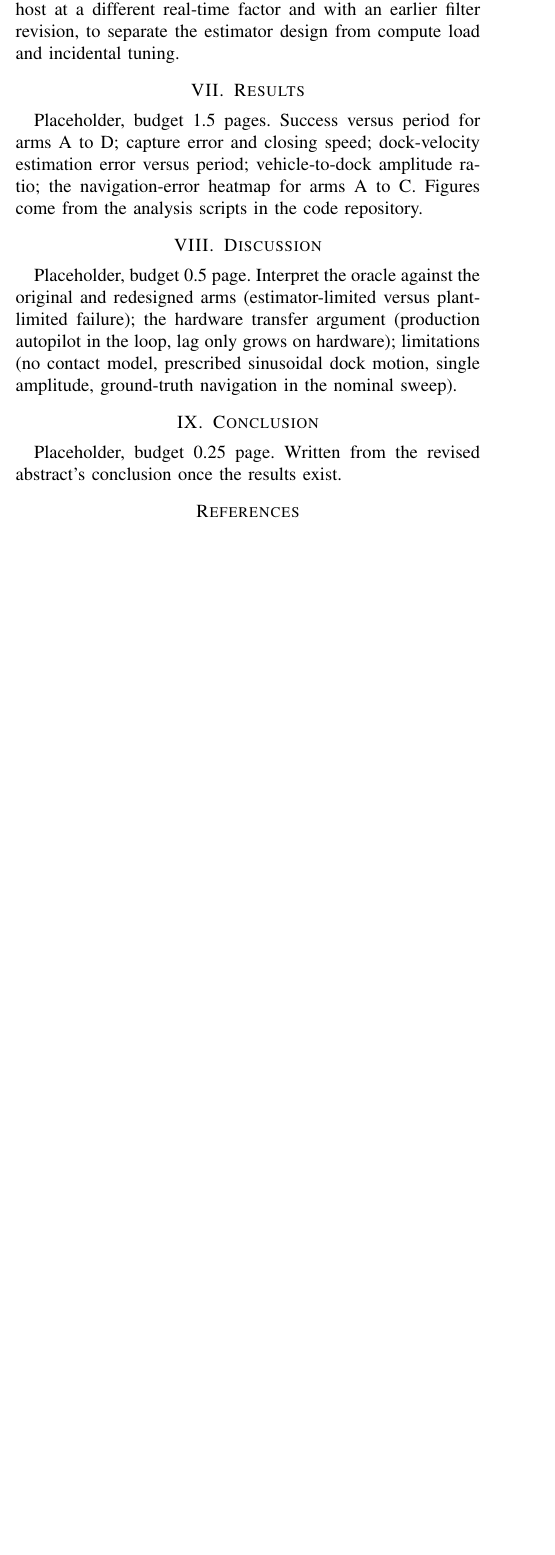
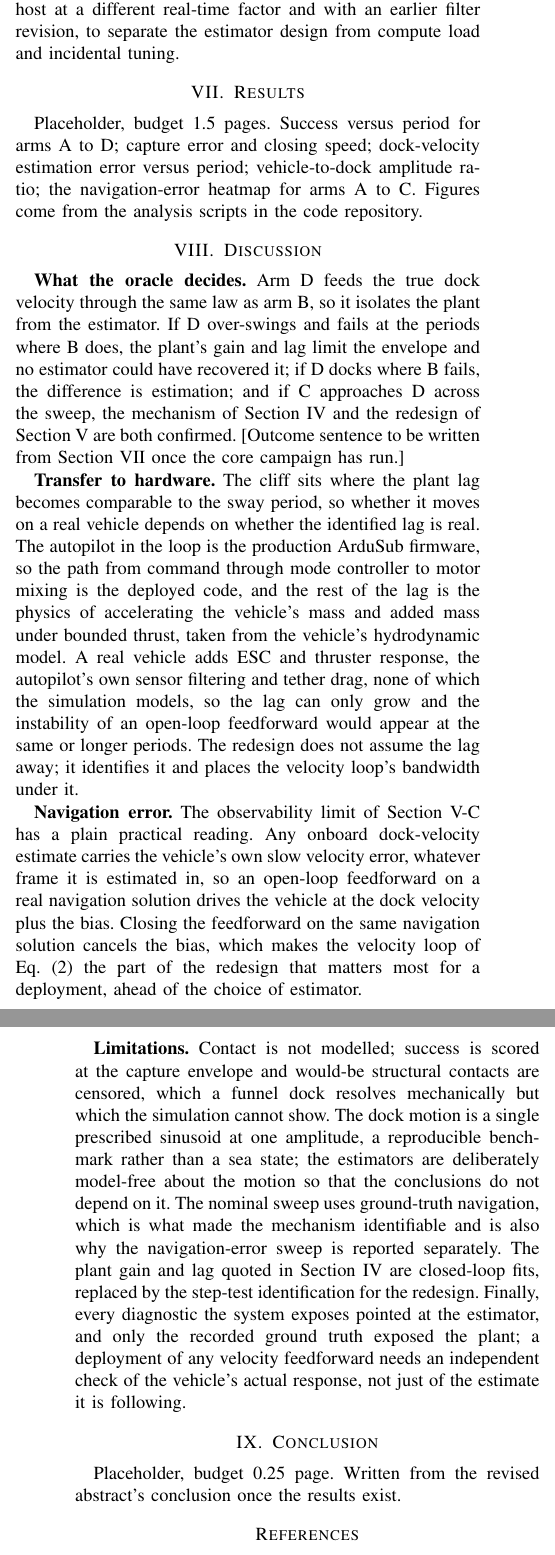
Before and after one commit to alanchoi00/bluerov2-docking-thesis, a LaTeX paper (ut27/paper/main.tex, which reads ut27/paper/sections/08-discussion.tex): part of one column of page 6 of 7 before the commit and two parts of the columns of pages 6 and 7 of 7 after it, the two joined at a grey line, cut so that both start at the same text, the shorter picture padded with empty space. Compiled offline with pdfLaTeX; a missing font is replaced by an installed copy or a similar font; a LaTeX package or settings file that is missing is left out.

Commit message:
docs(paper): draft the campaign-independent parts of the discussion

```diff
--- a/ut27/paper/sections/08-discussion.tex
+++ b/ut27/paper/sections/08-discussion.tex
@@ -1,4 +1,10 @@
 \section{Discussion}
 \label{sec:discussion}
 
-Placeholder, budget 0.5 page. Interpret the oracle against the original and redesigned arms (estimator-limited versus plant-limited failure); the hardware transfer argument (production autopilot in the loop, lag only grows on hardware); limitations (no contact model, prescribed sinusoidal dock motion, single amplitude, ground-truth navigation in the nominal sweep).
+\textbf{What the oracle decides.} Arm D feeds the true dock velocity through the same law as arm B, so it isolates the plant from the estimator. If D over-swings and fails at the periods where B does, the plant's gain and lag limit the envelope and no estimator could have recovered it; if D docks where B fails, the difference is estimation; and if C approaches D across the sweep, the mechanism of Section~\ref{sec:failure} and the redesign of Section~\ref{sec:redesign} are both confirmed. [Outcome sentence to be written from Section~\ref{sec:results} once the core campaign has run.]
+
+\textbf{Transfer to hardware.} The cliff sits where the plant lag becomes comparable to the sway period, so whether it moves on a real vehicle depends on whether the identified lag is real. The autopilot in the loop is the production ArduSub firmware, so the path from command through mode controller to motor mixing is the deployed code, and the rest of the lag is the physics of accelerating the vehicle's mass and added mass under bounded thrust, taken from the vehicle's hydrodynamic model. A real vehicle adds ESC and thruster response, the autopilot's own sensor filtering and tether drag, none of which the simulation models, so the lag can only grow and the instability of an open-loop feedforward would appear at the same or longer periods. The redesign does not assume the lag away; it identifies it and places the velocity loop's bandwidth under it.
+
+\textbf{Navigation error.} The observability limit of Section~\ref{sec:navobs} has a plain practical reading. Any onboard dock-velocity estimate carries the vehicle's own slow velocity error, whatever frame it is estimated in, so an open-loop feedforward on a real navigation solution drives the vehicle at the dock velocity plus the bias. Closing the feedforward on the same navigation solution cancels the bias, which makes the velocity loop of Eq.~\eqref{eq:vloop} the part of the redesign that matters most for a deployment, ahead of the choice of estimator.
+
+\textbf{Limitations.} Contact is not modelled; success is scored at the capture envelope and would-be structural contacts are censored, which a funnel dock resolves mechanically but which the simulation cannot show. The dock motion is a single prescribed sinusoid at one amplitude, a reproducible benchmark rather than a sea state; the estimators are deliberately model-free about the motion so that the conclusions do not depend on it. The nominal sweep uses ground-truth navigation, which is what made the mechanism identifiable and is also why the navigation-error sweep is reported separately. The plant gain and lag quoted in Section~\ref{sec:failure} are closed-loop fits, replaced by the step-test identification for the redesign. Finally, every diagnostic the system exposes pointed at the estimator, and only the recorded ground truth exposed the plant; a deployment of any velocity feedforward needs an independent check of the vehicle's actual response, not just of the estimate it is following.
```
